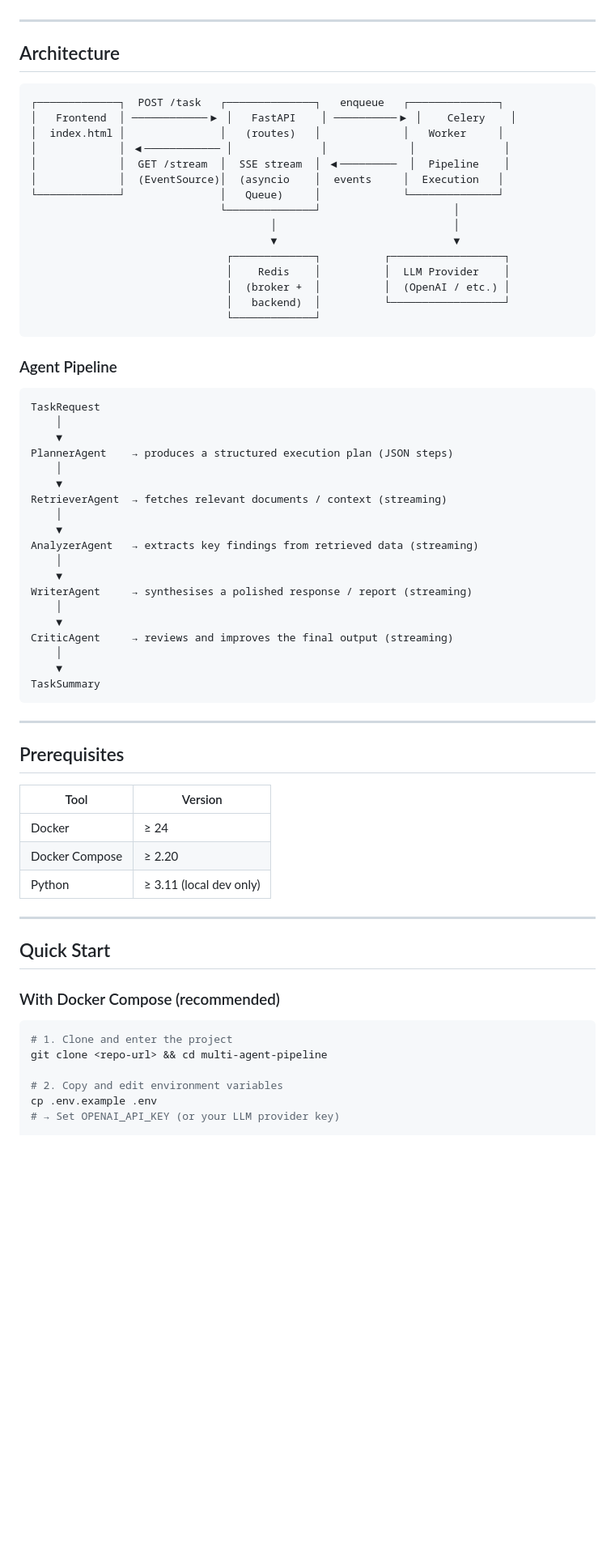
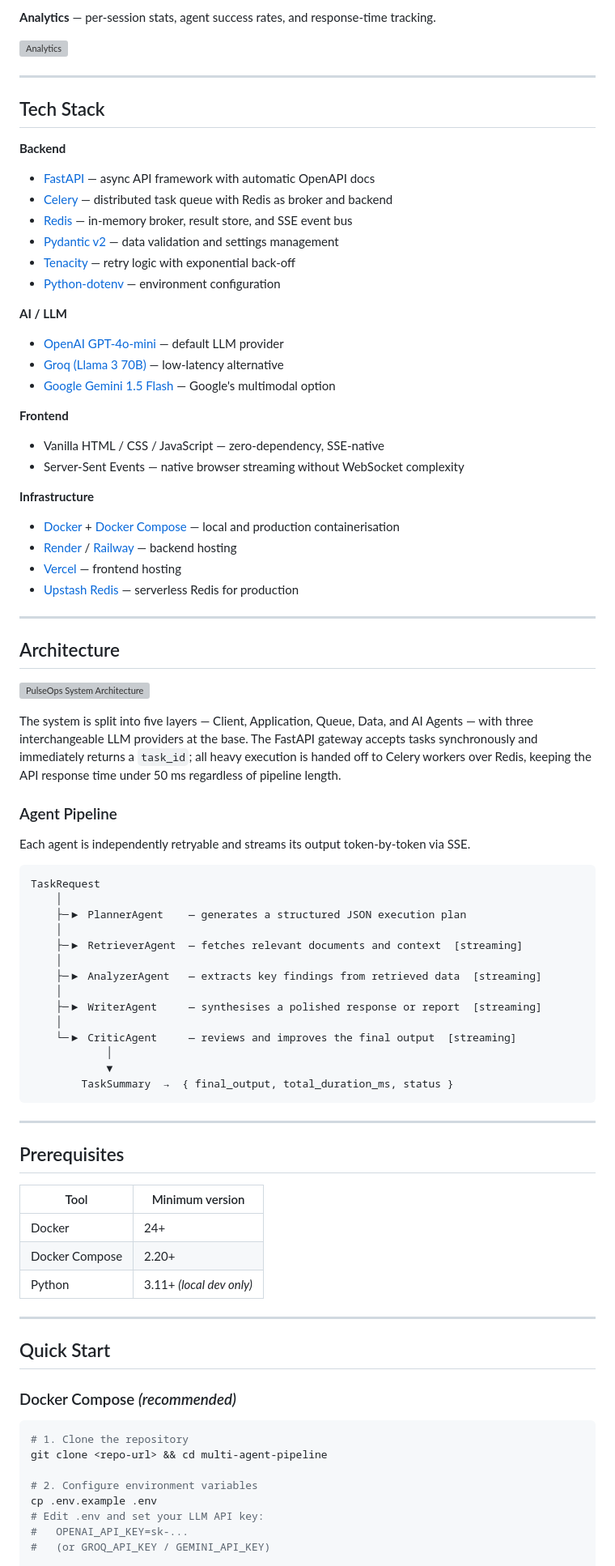
Before and after one commit to VikashITB/pulseops-multi-agent-ai, a Markdown page: README.md, the part around one of its changes. Shown at 81% size. Rendered like a GitHub page; blank space fills up the shorter version; grey boxes are pictures that could not be loaded.

````diff
--- a/README.md
+++ b/README.md
@@ -20,71 +84,88 @@ A production-grade FastAPI application that orchestrates a chain of specialised
+<br/>
+
+**Analytics** — per-session stats, agent success rates, and response-time tracking.
+
+![Analytics](screenshots/analytics_png.png)
+
+---
+
+## Tech Stack
+
+**Backend**
+- [FastAPI](https://fastapi.tiangolo.com) — async API framework with automatic OpenAPI docs
+- [Celery](https://docs.celeryq.dev) — distributed task queue with Redis as broker and backend
+- [Redis](https://redis.io) — in-memory broker, result store, and SSE event bus
+- [Pydantic v2](https://docs.pydantic.dev) — data validation and settings management
+- [Tenacity](https://tenacity.readthedocs.io) — retry logic with exponential back-off
+- [Python-dotenv](https://pypi.org/project/python-dotenv/) — environment configuration
+
+**AI / LLM**
+- [OpenAI GPT-4o-mini](https://openai.com) — default LLM provider
+- [Groq (Llama 3 70B)](https://groq.com) — low-latency alternative
+- [Google Gemini 1.5 Flash](https://deepmind.google/gemini) — Google's multimodal option
+
+**Frontend**
+- Vanilla HTML / CSS / JavaScript — zero-dependency, SSE-native
+- Server-Sent Events — native browser streaming without WebSocket complexity
+
+**Infrastructure**
+- [Docker](https://docker.com) + [Docker Compose](https://docs.docker.com/compose/) — local and production containerisation
+- [Render](https://render.com) / [Railway](https://railway.app) — backend hosting
+- [Vercel](https://vercel.com) — frontend hosting
+- [Upstash Redis](https://upstash.com) — serverless Redis for production
 
 ---
 
 ## Architecture
 
-```
-┌─────────────┐  POST /task   ┌──────────────┐   enqueue   ┌──────────────┐
-│   Frontend  │ ────────────▶ │   FastAPI    │ ──────────▶ │    Celery    │
-│  index.html │               │   (routes)   │             │   Worker     │
-│             │ ◀──────────── │              │             │              │
-│             │  GET /stream  │  SSE stream  │ ◀─────────  │  Pipeline    │
-│             │  (EventSource)│  (asyncio    │  events     │  Execution   │
-└─────────────┘               │   Queue)     │             └──────────────┘
-                              └──────────────┘                     │
-                                      │                            │
-                                      ▼                            ▼
-                               ┌─────────────┐          ┌──────────────────┐
-                               │    Redis    │          │  LLM Provider    │
-                               │  (broker +  │          │  (OpenAI / etc.) │
-                               │   backend)  │          └──────────────────┘
-                               └─────────────┘
-```
+![PulseOps System Architecture](screenshots/pulseops_architecture.png)
+
+The system is split into five layers — Client, Application, Queue, Data, and AI Agents — with three interchangeable LLM providers at the base. The FastAPI gateway accepts tasks synchronously and immediately returns a `task_id`; all heavy execution is handed off to Celery workers over Redis, keeping the API response time under 50 ms regardless of pipeline length.
 
 ### Agent Pipeline
+
+Each agent is independently retryable and streams its output token-by-token via SSE.
 
 ```
 TaskRequest
     │
-    ▼
-PlannerAgent    → produces a structured execution plan (JSON steps)
+    ├─▶ PlannerAgent    — generates a structured JSON execution plan
     │
-    ▼
-RetrieverAgent  → fetches relevant documents / context (streaming)
+    ├─▶ RetrieverAgent  — fetches relevant documents and context  [streaming]
     │
-    ▼
-AnalyzerAgent   → extracts key findings from retrieved data (streaming)
+    ├─▶ AnalyzerAgent   — extracts key findings from retrieved data  [streaming]
     │
-    ▼
-WriterAgent     → synthesises a polished response / report (streaming)
+    ├─▶ WriterAgent     — synthesises a polished response or report  [streaming]
     │
-    ▼
-CriticAgent     → reviews and improves the final output (streaming)
-    │
-    ▼
-TaskSummary
+    └─▶ CriticAgent     — reviews and improves the final output  [streaming]
+            │
+            ▼
+        TaskSummary  →  { final_output, total_duration_ms, status }
 ```
 
 ---
 
 ## Prerequisites
 
-| Tool | Version |
-|------|---------|
-| Docker | ≥ 24 |
-| Docker Compose | ≥ 2.20 |
-| Python | ≥ 3.11 (local dev only) |
+| Tool | Minimum version |
+|------|----------------|
+| Docker | 24+ |
+| Docker Compose | 2.20+ |
+| Python | 3.11+ *(local dev only)* |
 
 ---
 
 ## Quick Start
 
-### With Docker Compose (recommended)
+### Docker Compose *(recommended)*
 
 ```bash
-# 1. Clone and enter the project
+# 1. Clone the repository
 git clone <repo-url> && cd multi-agent-pipeline
 
-# 2. Copy and edit environment variables
+# 2. Configure environment variables
 cp .env.example .env
-# → Set OPENAI_API_KEY (or your LLM provider key)
+# Edit .env and set your LLM API key:
+#   OPENAI_API_KEY=sk-...
+#   (or GROQ_API_KEY / GEMINI_API_KEY)
 
````
Also changed, not shown: other parts of README.md (+282 -160 lines).
